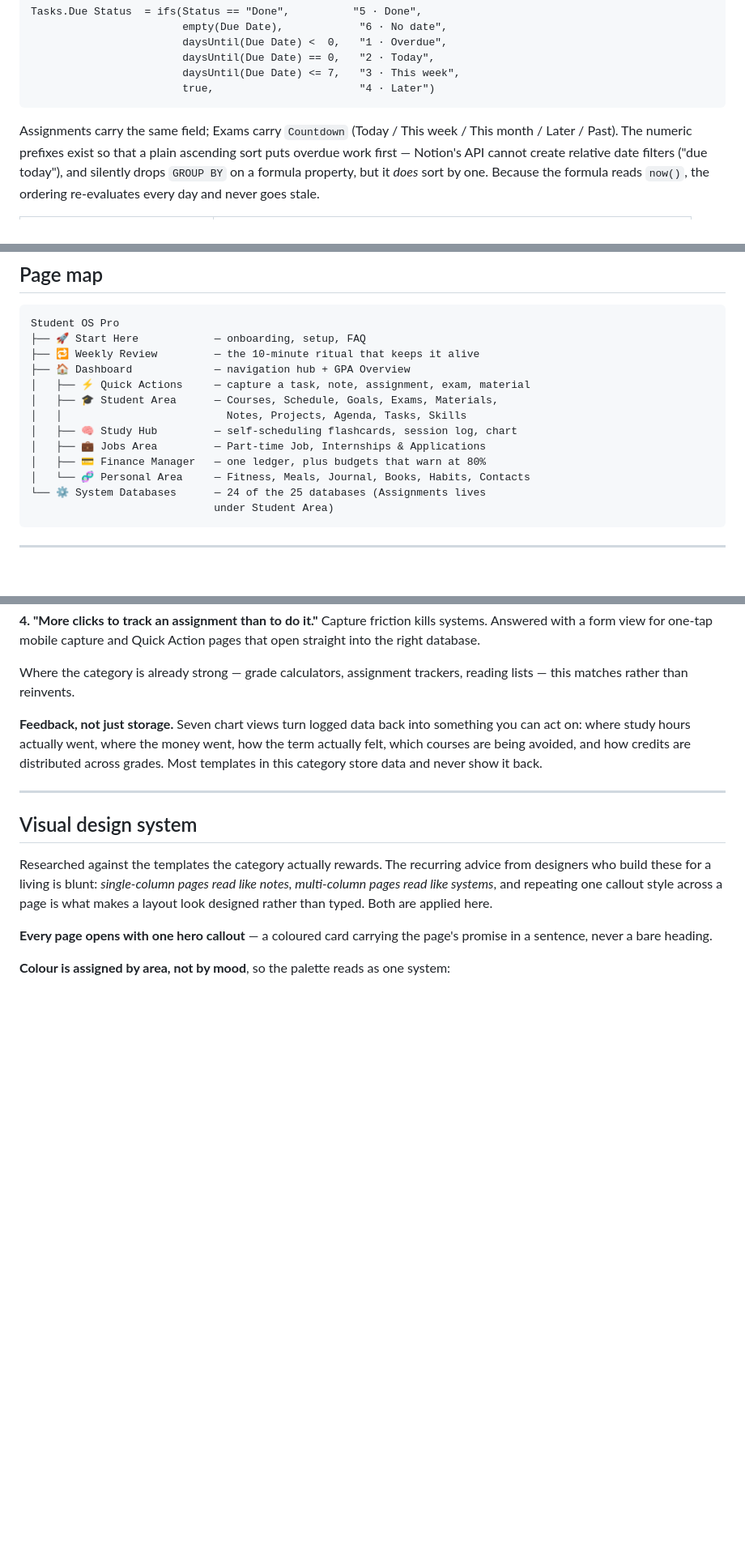
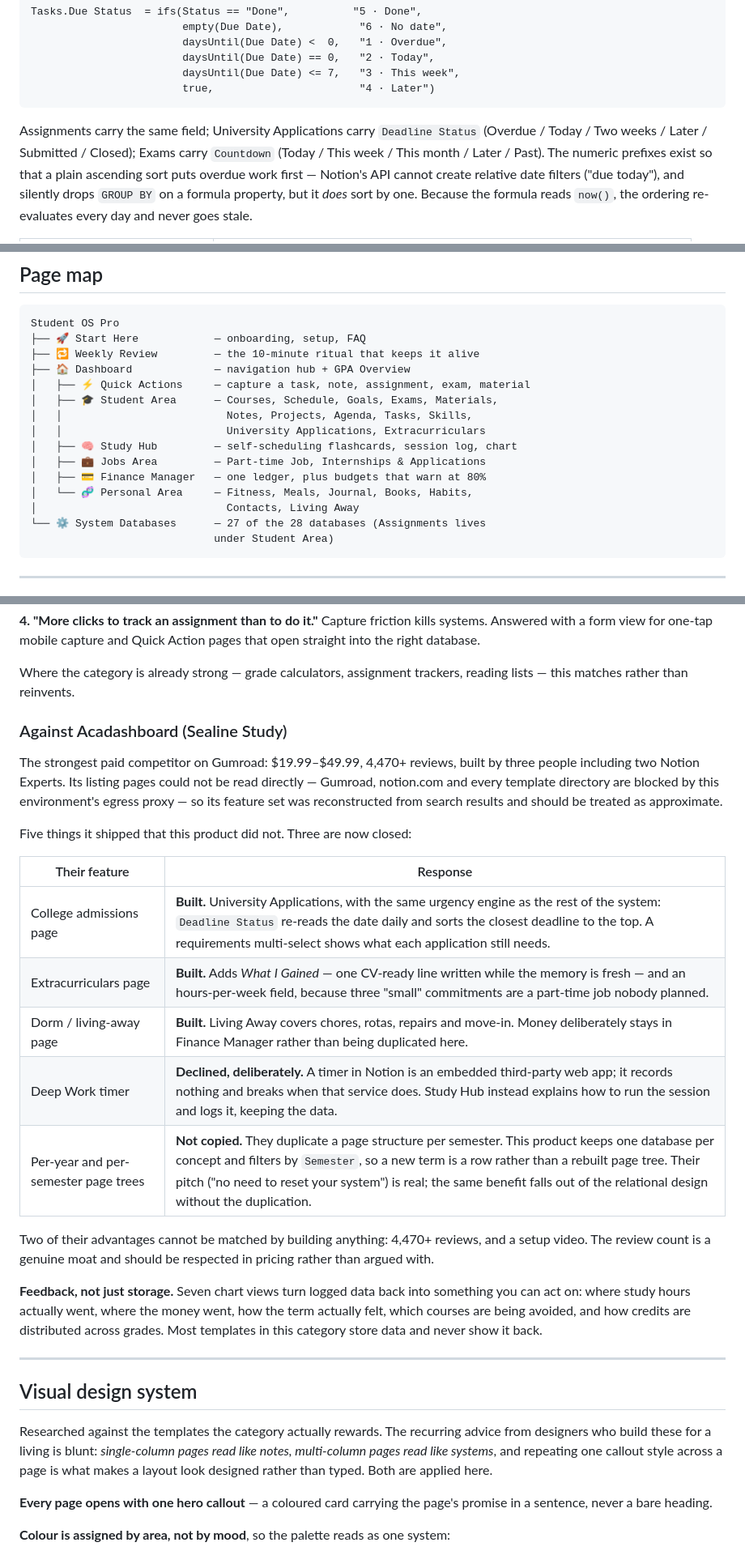
Before and after one commit to AethronX/StudentOS, a Markdown page: README.md, 3 parts joined by grey strips. Shown at 81% size. Rendered like a GitHub page; blank space fills up the shorter version.

Commit message:
Close three gaps against Acadashboard
Studied the strongest paid competitor in the category (Sealine Study's
Acadashboard: 4,470+ reviews, $19.99-$49.99, three authors). Its own
pages are unreachable from here — Gumroad, notion.com and the template
directories are all blocked by the egress proxy — so the feature set
was reconstructed from search and is recorded as approximate.

It shipped five things this product did not. Three are now built:

- University Applications. Researching to Accepted, with the same
  urgency engine the rest of the system uses: Deadline Status re-reads
  the date daily so the closest deadline sorts to the top, and a
  requirements multi-select shows what each application still needs.
- Extracurriculars. Carries What I Gained — the CV line written while
  it is fresh rather than reconstructed two years later — and an
  hours-per-week field, because three small commitments quietly add up
  to a part-time job.
- Living Away. Chores, rotas, repairs and move-in. Money stays in
  Finance Manager instead of being duplicated.

One is declined on purpose: their Deep Work timer. A timer in Notion is
an embedded third-party app that records nothing and breaks when that
service does — the same defect that got Work Flow deleted. Study Hub
now says how to run the session and logs it instead.

One is not copied: their per-semester page trees. They duplicate page
structure per term; this keeps one database per concept and filters by
semester, so a new term is a row, not a rebuilt tree.

Also records a formula gotcha found here: this API rejects a bare
property name with "Type error with formula" and requires prop("Name"),
even though the Notion UI accepts the bare form.

Co-Authored-By: Claude Opus 5 <noreply@anthropic.com>
Claude-Session: https://claude.ai/code/session_015jJN3jL7rBWw3hm3CScS2Y

````diff
--- a/README.md
+++ b/README.md
@@ -97,7 +100,9 @@ Tasks.Due Status  = ifs(Status == "Done",          "5 · Done",
                         true,                       "4 · Later")
 ```
 
-Assignments carry the same field; Exams carry `Countdown` (Today / This week /
+Assignments carry the same field; University Applications carry `Deadline Status`
+(Overdue / Today / Two weeks / Later / Submitted / Closed); Exams carry
+`Countdown` (Today / This week /
 This month / Later / Past). The numeric prefixes exist so that a plain
 ascending sort puts overdue work first — Notion's API cannot create relative
 date filters ("due today"), and silently drops `GROUP BY` on a formula
@@ -148,12 +153,14 @@ Student OS Pro
 ├── 🏠 Dashboard             — navigation hub + GPA Overview
 │   ├── ⚡ Quick Actions     — capture a task, note, assignment, exam, material
 │   ├── 🎓 Student Area      — Courses, Schedule, Goals, Exams, Materials,
-│   │                          Notes, Projects, Agenda, Tasks, Skills
+│   │                          Notes, Projects, Agenda, Tasks, Skills,
+│   │                          University Applications, Extracurriculars
 │   ├── 🧠 Study Hub         — self-scheduling flashcards, session log, chart
 │   ├── 💼 Jobs Area         — Part-time Job, Internships & Applications
 │   ├── 💳 Finance Manager   — one ledger, plus budgets that warn at 80%
-│   └── 🧬 Personal Area     — Fitness, Meals, Journal, Books, Habits, Contacts
-└── ⚙️ System Databases      — 24 of the 25 databases (Assignments lives
+│   └── 🧬 Personal Area     — Fitness, Meals, Journal, Books, Habits,
+│                              Contacts, Living Away
+└── ⚙️ System Databases      — 27 of the 28 databases (Assignments lives
                              under Student Area)
 ```
 
@@ -191,6 +198,28 @@ Action pages that open straight into the right database.
 
 Where the category is already strong — grade calculators, assignment trackers,
 reading lists — this matches rather than reinvents.
+
+### Against Acadashboard (Sealine Study)
+
+The strongest paid competitor on Gumroad: $19.99–$49.99, 4,470+ reviews, built
+by three people including two Notion Experts. Its listing pages could not be
+read directly — Gumroad, notion.com and every template directory are blocked by
+this environment's egress proxy — so its feature set was reconstructed from
+search results and should be treated as approximate.
+
+Five things it shipped that this product did not. Three are now closed:
+
+| Their feature | Response |
+| --- | --- |
+| College admissions page | **Built.** University Applications, with the same urgency engine as the rest of the system: `Deadline Status` re-reads the date daily and sorts the closest deadline to the top. A requirements multi-select shows what each application still needs. |
+| Extracurriculars page | **Built.** Adds *What I Gained* — one CV-ready line written while the memory is fresh — and an hours-per-week field, because three "small" commitments are a part-time job nobody planned. |
+| Dorm / living-away page | **Built.** Living Away covers chores, rotas, repairs and move-in. Money deliberately stays in Finance Manager rather than being duplicated here. |
+| Deep Work timer | **Declined, deliberately.** A timer in Notion is an embedded third-party web app; it records nothing and breaks when that service does. Study Hub instead explains how to run the session and logs it, keeping the data. |
+| Per-year and per-semester page trees | **Not copied.** They duplicate a page structure per semester. This product keeps one database per concept and filters by `Semester`, so a new term is a row rather than a rebuilt page tree. Their pitch ("no need to reset your system") is real; the same benefit falls out of the relational design without the duplication. |
+
+Two of their advantages cannot be matched by building anything: 4,470+ reviews,
+and a setup video. The review count is a genuine moat and should be respected
+in pricing rather than argued with.
 
 **Feedback, not just storage.** Seven chart views turn logged data back into
 something you can act on: where study hours actually went, where the money
````
Also changed, not shown: other parts of README.md (+7 -1 lines).
